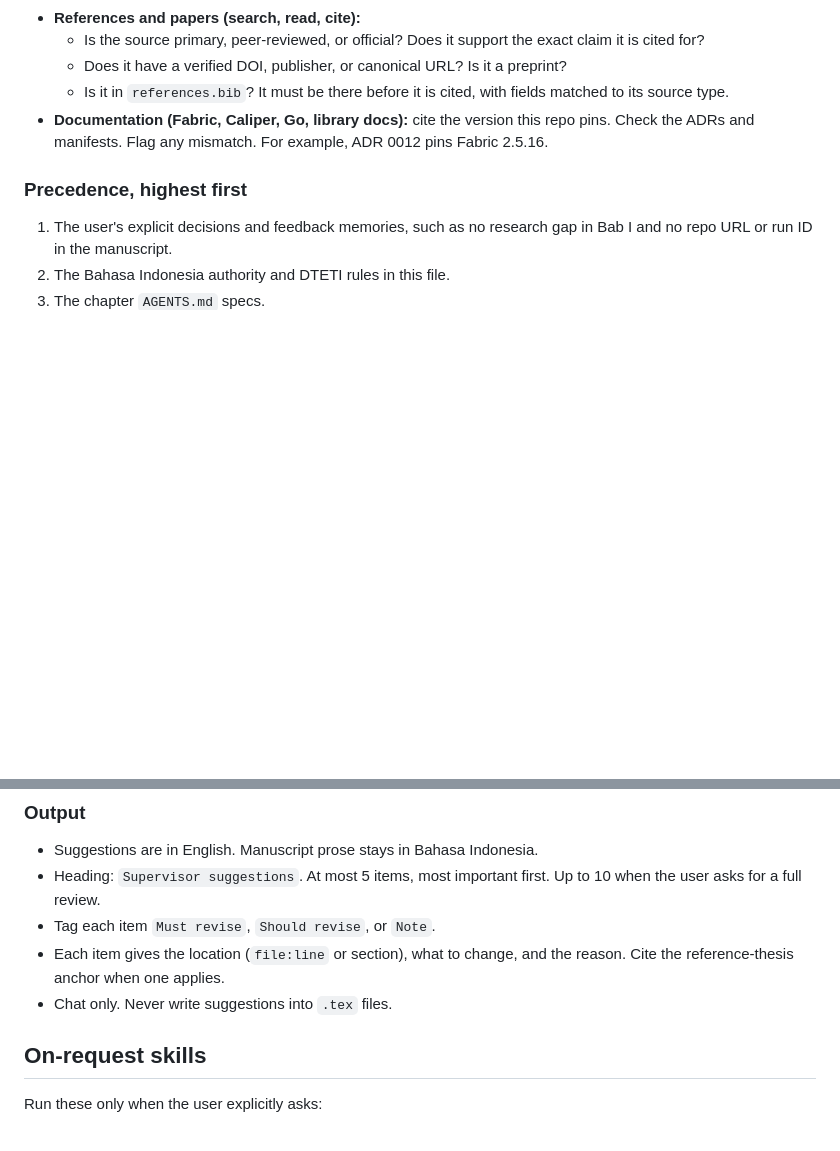
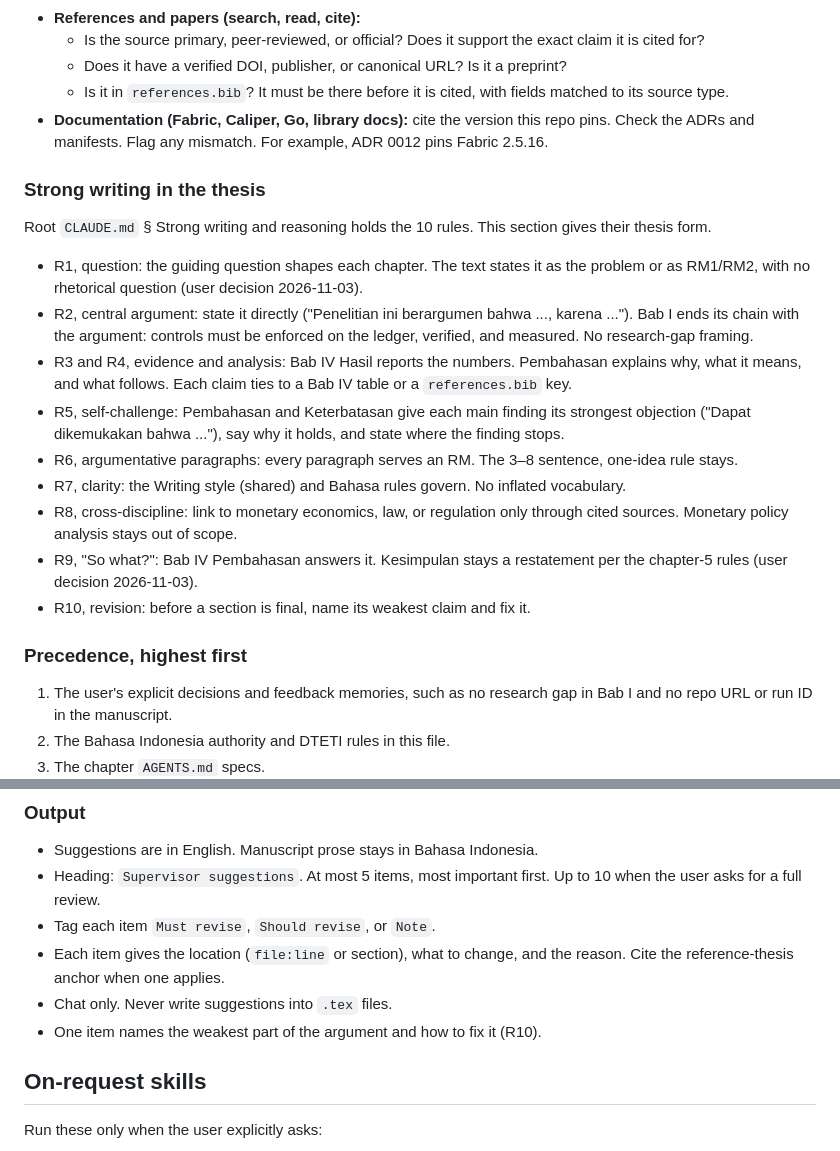
Before and after one commit to mfachrizalg/bi-coin, a Markdown page: thesis/AGENTS.md, 2 parts joined by grey strips. Rendered like a GitHub page; blank space fills up the shorter version.

```diff
--- a/thesis/AGENTS.md
+++ b/thesis/AGENTS.md
@@ -57,6 +57,20 @@ Exempt:
   - Is it in `references.bib`? It must be there before it is cited, with fields matched to its source type.
 - **Documentation (Fabric, Caliper, Go, library docs):** cite the version this repo pins. Check the ADRs and manifests. Flag any mismatch. For example, ADR 0012 pins Fabric 2.5.16.
 
+### Strong writing in the thesis
+
+Root `CLAUDE.md` § Strong writing and reasoning holds the 10 rules. This section gives their thesis form.
+
+- R1, question: the guiding question shapes each chapter. The text states it as the problem or as RM1/RM2, with no rhetorical question (user decision 2026-11-03).
+- R2, central argument: state it directly ("Penelitian ini berargumen bahwa ..., karena ..."). Bab I ends its chain with the argument: controls must be enforced on the ledger, verified, and measured. No research-gap framing.
+- R3 and R4, evidence and analysis: Bab IV Hasil reports the numbers. Pembahasan explains why, what it means, and what follows. Each claim ties to a Bab IV table or a `references.bib` key.
+- R5, self-challenge: Pembahasan and Keterbatasan give each main finding its strongest objection ("Dapat dikemukakan bahwa ..."), say why it holds, and state where the finding stops.
+- R6, argumentative paragraphs: every paragraph serves an RM. The 3–8 sentence, one-idea rule stays.
+- R7, clarity: the Writing style (shared) and Bahasa rules govern. No inflated vocabulary.
+- R8, cross-discipline: link to monetary economics, law, or regulation only through cited sources. Monetary policy analysis stays out of scope.
+- R9, "So what?": Bab IV Pembahasan answers it. Kesimpulan stays a restatement per the chapter-5 rules (user decision 2026-11-03).
+- R10, revision: before a section is final, name its weakest claim and fix it.
+
 ### Precedence, highest first
 
 1. The user's explicit decisions and feedback memories, such as no research gap in Bab I and no repo URL or run ID in the manuscript.
@@ -83,6 +97,7 @@ The domain role is **Auditor** (MSP `ValidatorMSP`). Do not write "supervisor" f
 - Tag each item `Must revise`, `Should revise`, or `Note`.
 - Each item gives the location (`file:line` or section), what to change, and the reason. Cite the reference-thesis anchor when one applies.
 - Chat only. Never write suggestions into `.tex` files.
+- One item names the weakest part of the argument and how to fix it (R10).
 
 ## On-request skills
 
```
Also changed, not shown: AGENTS.md (+21 -0 lines), paper/AGENTS.md (+16 -1 lines).
